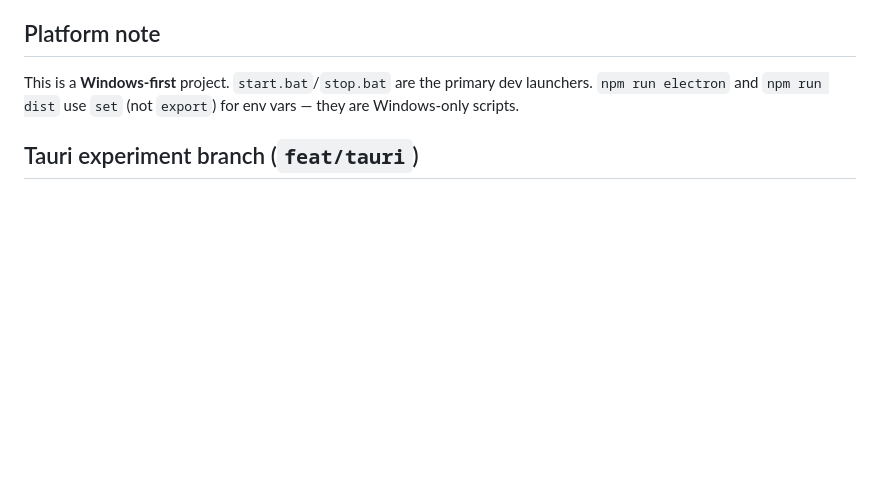
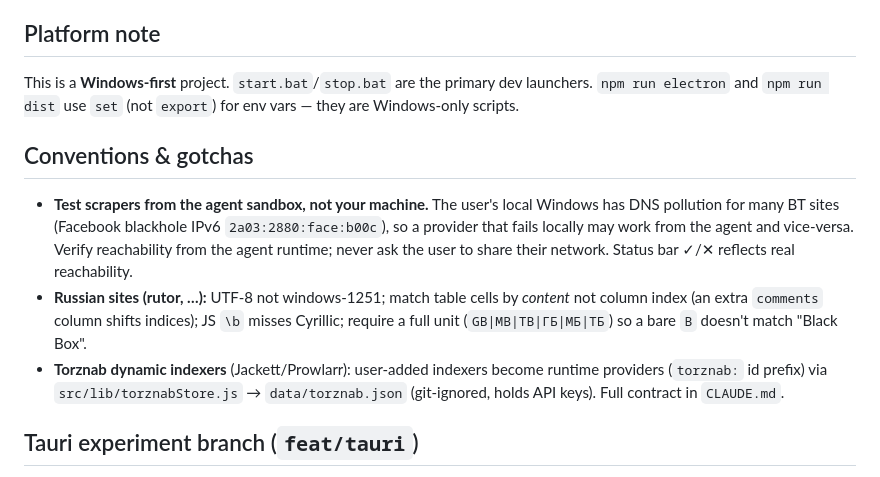
Before and after one commit to NoNameLeGo/torrent-search-app, a Markdown page: AGENTS.md, the part around the change. Rendered like a GitHub page; blank space fills up the shorter version.

```diff
--- a/AGENTS.md
+++ b/AGENTS.md
@@ -48,6 +48,12 @@ Build caches are redirected to `.cache/` (project-local, gitignored) to avoid po
 ## Platform note
 
 This is a **Windows-first** project. `start.bat`/`stop.bat` are the primary dev launchers. `npm run electron` and `npm run dist` use `set` (not `export`) for env vars — they are Windows-only scripts.
+
+## Conventions & gotchas
+
+- **Test scrapers from the agent sandbox, not your machine.** The user's local Windows has DNS pollution for many BT sites (Facebook blackhole IPv6 `2a03:2880:face:b00c`), so a provider that fails locally may work from the agent and vice-versa. Verify reachability from the agent runtime; never ask the user to share their network. Status bar ✓/✕ reflects real reachability.
+- **Russian sites (rutor, …):** UTF-8 not windows-1251; match table cells by *content* not column index (an extra `comments` column shifts indices); JS `\b` misses Cyrillic; require a full unit (`GB|MB|TB|ГБ|МБ|ТБ`) so a bare `B` doesn't match "Black Box".
+- **Torznab dynamic indexers** (Jackett/Prowlarr): user-added indexers become runtime providers (`torznab:` id prefix) via `src/lib/torznabStore.js` → `data/torznab.json` (git-ignored, holds API keys). Full contract in `CLAUDE.md`.
 
 ## Tauri experiment branch (`feat/tauri`)
 
```
Also changed, not shown: CLAUDE.md (+2 -0 lines).
